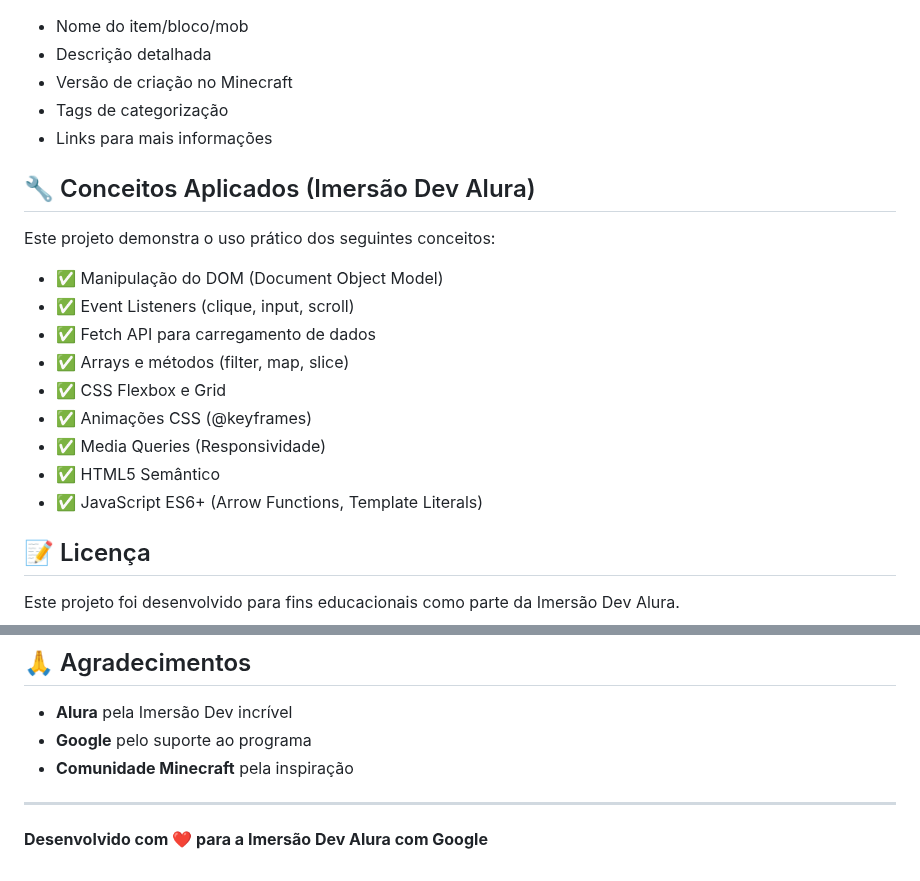
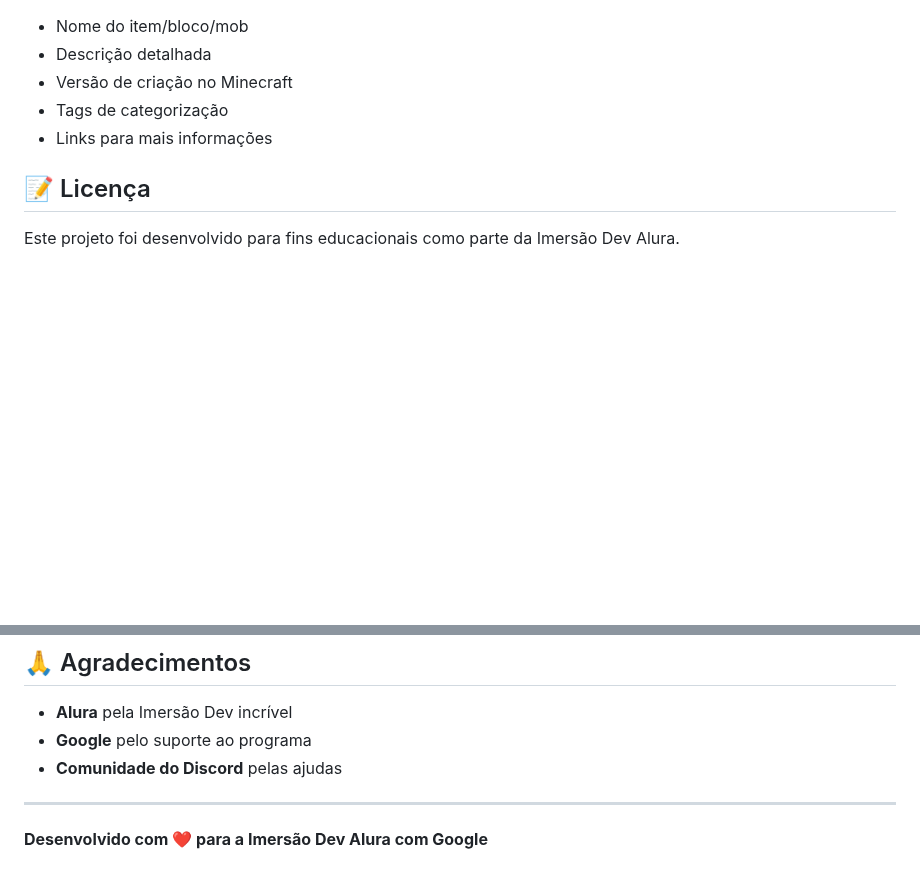
Before and after one commit to zrdep/minepedia, a Markdown page: README.md, 2 parts joined by grey strips. GitHub-like rendering; blank space fills up the shorter version.

```diff
--- a/README.md
+++ b/README.md
@@ -87,20 +87,6 @@ O projeto utiliza um arquivo `data.json` que contém informações sobre:
 - Tags de categorização
 - Links para mais informações
 
-## 🔧 Conceitos Aplicados (Imersão Dev Alura)
-
-Este projeto demonstra o uso prático dos seguintes conceitos:
-
-- ✅ Manipulação do DOM (Document Object Model)
-- ✅ Event Listeners (clique, input, scroll)
-- ✅ Fetch API para carregamento de dados
-- ✅ Arrays e métodos (filter, map, slice)
-- ✅ CSS Flexbox e Grid
-- ✅ Animações CSS (@keyframes)
-- ✅ Media Queries (Responsividade)
-- ✅ HTML5 Semântico
-- ✅ JavaScript ES6+ (Arrow Functions, Template Literals)
-
 ## 📝 Licença
 
 Este projeto foi desenvolvido para fins educacionais como parte da Imersão Dev Alura.
@@ -116,7 +102,7 @@ Este projeto foi desenvolvido para fins educacionais como parte da Imersão Dev
 
 - **Alura** pela Imersão Dev incrível
 - **Google** pelo suporte ao programa
-- **Comunidade Minecraft** pela inspiração
+- **Comunidade do Discord** pelas ajudas
 
 ---
 
```
